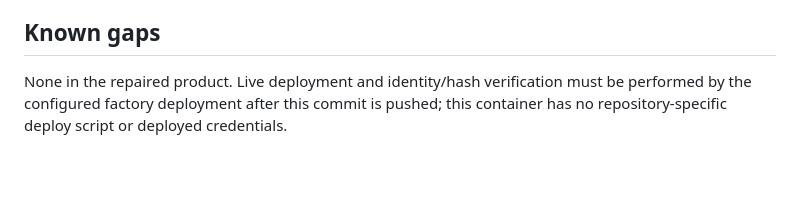
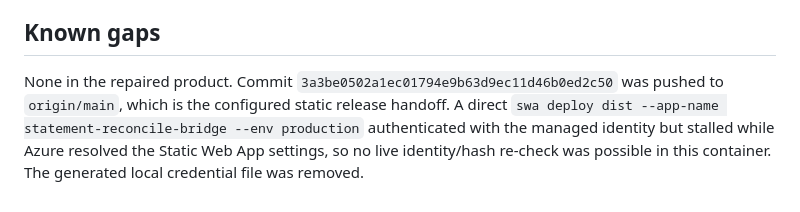
Before and after one commit to B-Divyesh/sf-statement-reconcile-bridge, a Markdown page: .factory/handoff.md, the part around the change. Rendered like a GitHub page; blank space fills up the shorter version.

Commit message:
docs: record repair deployment attempt

```diff
--- a/.factory/handoff.md
+++ b/.factory/handoff.md
@@ -78,7 +78,9 @@ security, cache, route, and 404 behavior.
 
 ## Known gaps
 
-None in the repaired product. Live deployment and identity/hash verification
-must be performed by the configured factory deployment after this commit is
-pushed; this container has no repository-specific deploy script or deployed
-credentials.
+None in the repaired product. Commit `3a3be0502a1ec01794e9b63d9ec11d46b0ed2c50`
+was pushed to `origin/main`, which is the configured static release handoff.
+A direct `swa deploy dist --app-name statement-reconcile-bridge --env
+production` authenticated with the managed identity but stalled while Azure
+resolved the Static Web App settings, so no live identity/hash re-check was
+possible in this container. The generated local credential file was removed.
```
